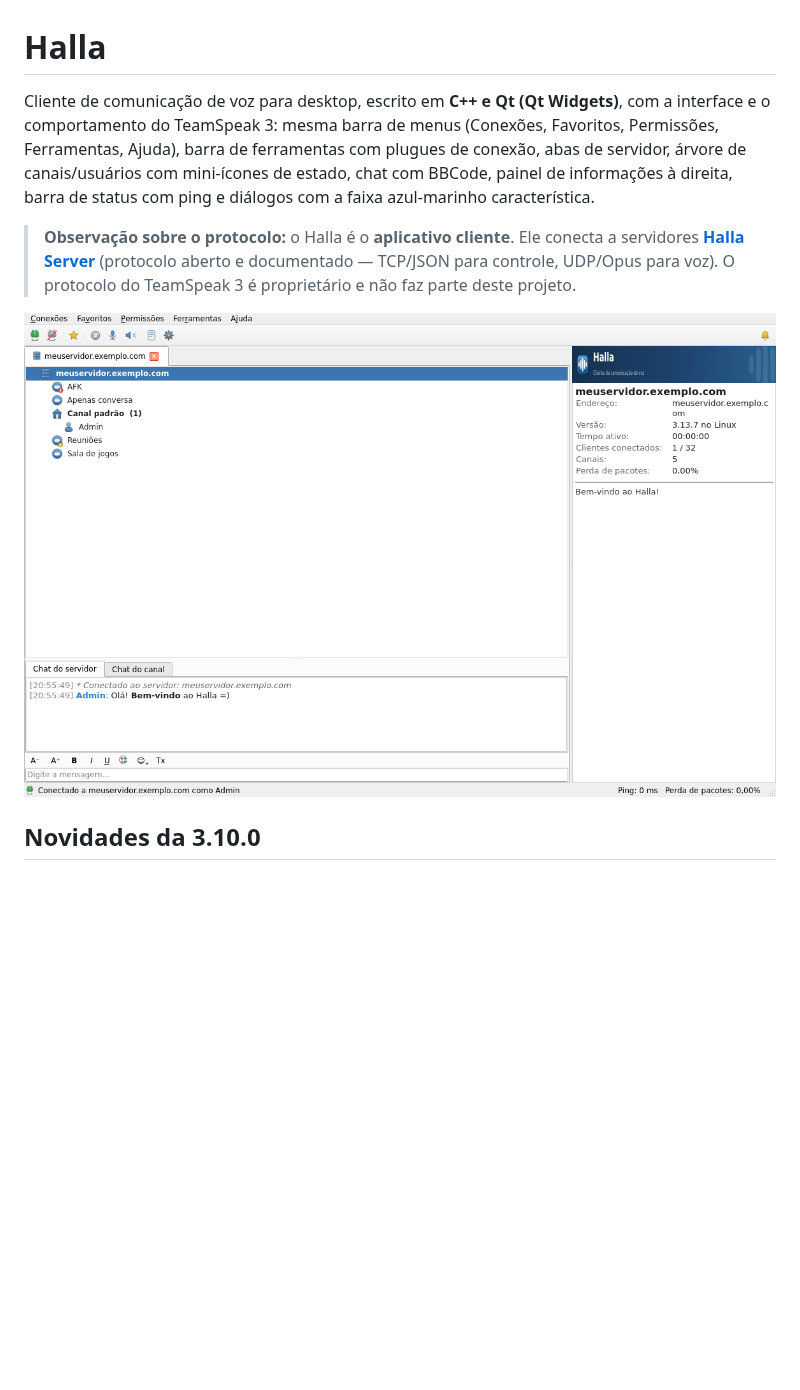
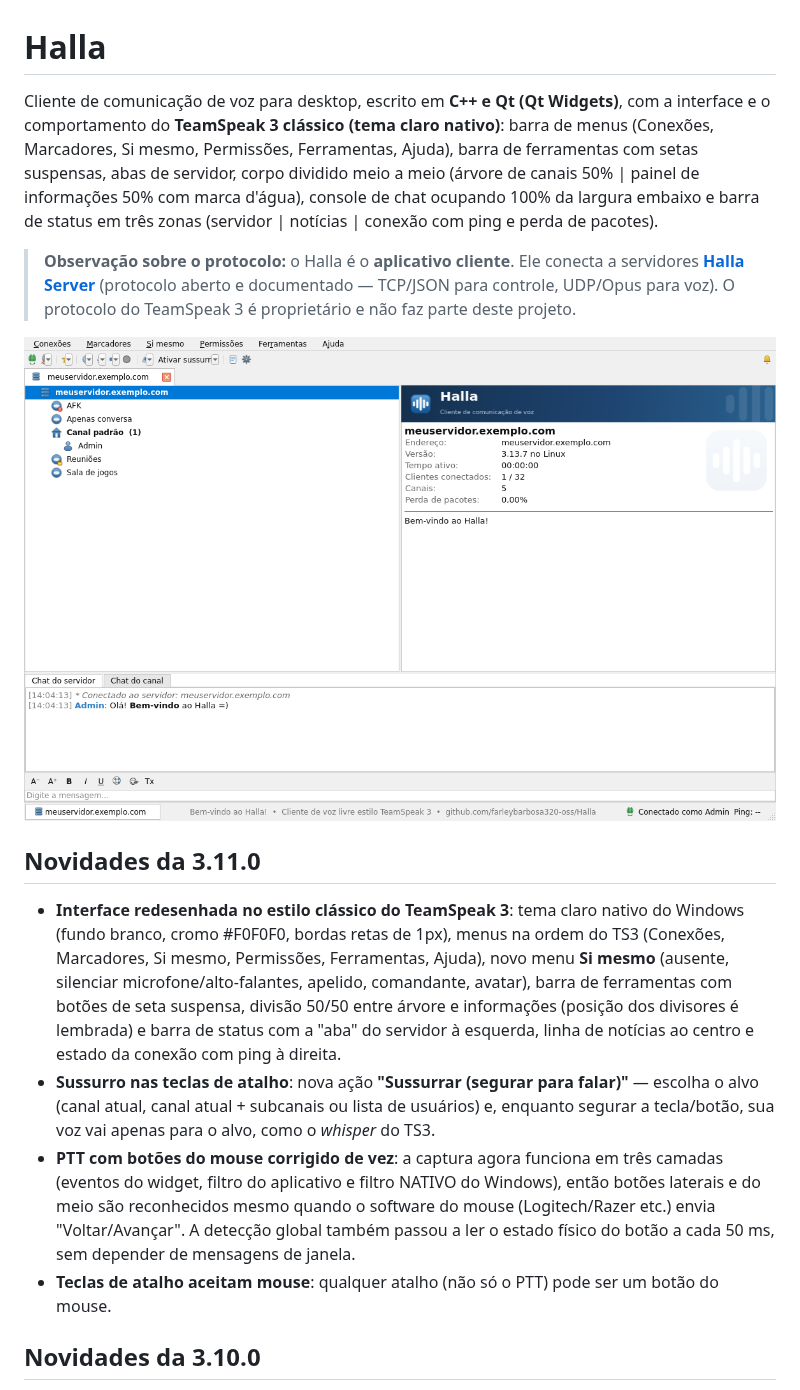
Before and after one commit to GroupHalla/Halla, a Markdown page: README.md, the part around the change. GitHub-like rendering; pictures changed too: shots/demo.png; blank space fills up the shorter version.

```diff
--- a/README.md
+++ b/README.md
@@ -1,11 +1,12 @@
 # Halla
 
 Cliente de comunicação de voz para desktop, escrito em **C++ e Qt (Qt Widgets)**,
-com a interface e o comportamento do TeamSpeak 3: mesma barra de menus
-(Conexões, Favoritos, Permissões, Ferramentas, Ajuda), barra de ferramentas com
-plugues de conexão, abas de servidor, árvore de canais/usuários com mini-ícones
-de estado, chat com BBCode, painel de informações à direita, barra de status com
-ping e diálogos com a faixa azul-marinho característica.
+com a interface e o comportamento do **TeamSpeak 3 clássico (tema claro nativo)**:
+barra de menus (Conexões, Marcadores, Si mesmo, Permissões, Ferramentas, Ajuda),
+barra de ferramentas com setas suspensas, abas de servidor, corpo dividido meio a
+meio (árvore de canais 50% | painel de informações 50% com marca d'água), console
+de chat ocupando 100% da largura embaixo e barra de status em três zonas
+(servidor | notícias | conexão com ping e perda de pacotes).
 
 > **Observação sobre o protocolo:** o Halla é o **aplicativo cliente**. Ele
 > conecta a servidores **[Halla Server](https://github.com/farleybarbosa320-oss/HallaServer)**
@@ -14,6 +15,30 @@ ping e diálogos com a faixa azul-marinho característica.
 > projeto.
 
 ![Halla](shots/demo.png)
+
+## Novidades da 3.11.0
+
+- **Interface redesenhada no estilo clássico do TeamSpeak 3**: tema claro
+  nativo do Windows (fundo branco, cromo #F0F0F0, bordas retas de 1px),
+  menus na ordem do TS3 (Conexões, Marcadores, Si mesmo, Permissões,
+  Ferramentas, Ajuda), novo menu **Si mesmo** (ausente, silenciar
+  microfone/alto-falantes, apelido, comandante, avatar), barra de
+  ferramentas com botões de seta suspensa, divisão 50/50 entre árvore e
+  informações (posição dos divisores é lembrada) e barra de status com a
+  "aba" do servidor à esquerda, linha de notícias ao centro e estado da
+  conexão com ping à direita.
+- **Sussurro nas teclas de atalho**: nova ação **"Sussurrar (segurar para
+  falar)"** — escolha o alvo (canal atual, canal atual + subcanais ou lista
+  de usuários) e, enquanto segurar a tecla/botão, sua voz vai apenas para
+  o alvo, como o *whisper* do TS3.
+- **PTT com botões do mouse corrigido de vez**: a captura agora funciona em
+  três camadas (eventos do widget, filtro do aplicativo e filtro NATIVO do
+  Windows), então botões laterais e do meio são reconhecidos mesmo quando o
+  software do mouse (Logitech/Razer etc.) envia "Voltar/Avançar". A detecção
+  global também passou a ler o estado físico do botão a cada 50 ms, sem
+  depender de mensagens de janela.
+- **Teclas de atalho aceitam mouse**: qualquer atalho (não só o PTT) pode ser
+  um botão do mouse.
 
 ## Novidades da 3.10.0
 
```
Also changed, not shown: 12 other files.
